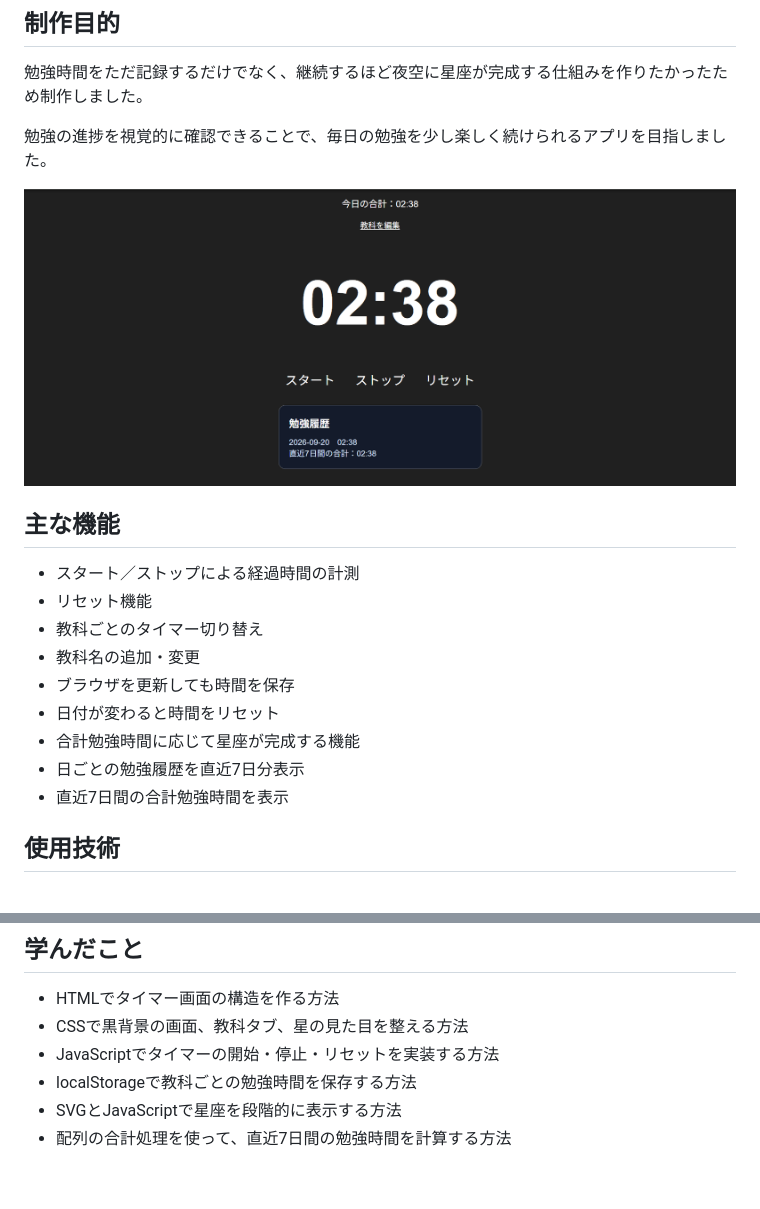
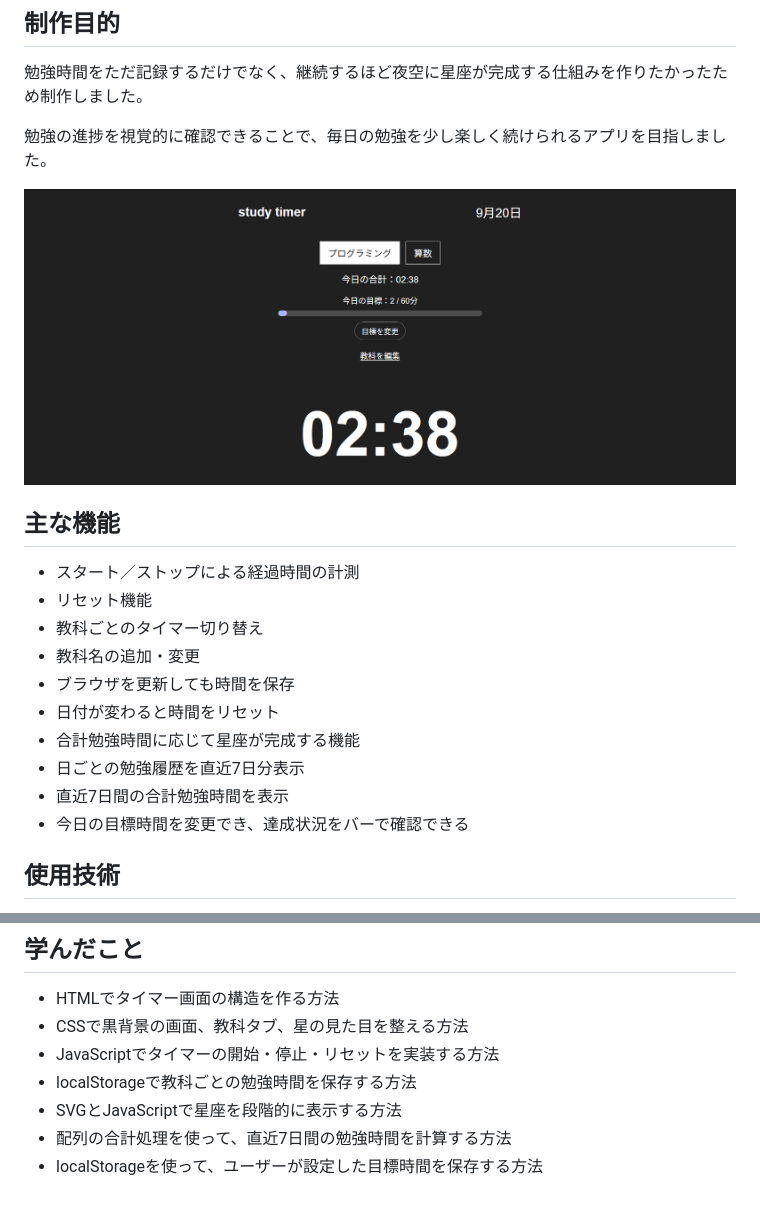
Before and after one commit to rimuotatatata/study-timer, a Markdown page: README.md, 2 parts joined by grey strips. GitHub-like rendering; pictures changed too: screenshot.png.

Commit message:
目標機能の説明と画面画像を更新

```diff
--- a/README.md
+++ b/README.md
@@ -21,6 +21,7 @@
 - 合計勉強時間に応じて星座が完成する機能
 - 日ごとの勉強履歴を直近7日分表示
 - 直近7日間の合計勉強時間を表示
+- 今日の目標時間を変更でき、達成状況をバーで確認できる
 
 ## 使用技術
 
@@ -45,3 +46,4 @@
 - localStorageで教科ごとの勉強時間を保存する方法
 - SVGとJavaScriptで星座を段階的に表示する方法
 - 配列の合計処理を使って、直近7日間の勉強時間を計算する方法
+- localStorageを使って、ユーザーが設定した目標時間を保存する方法
```
